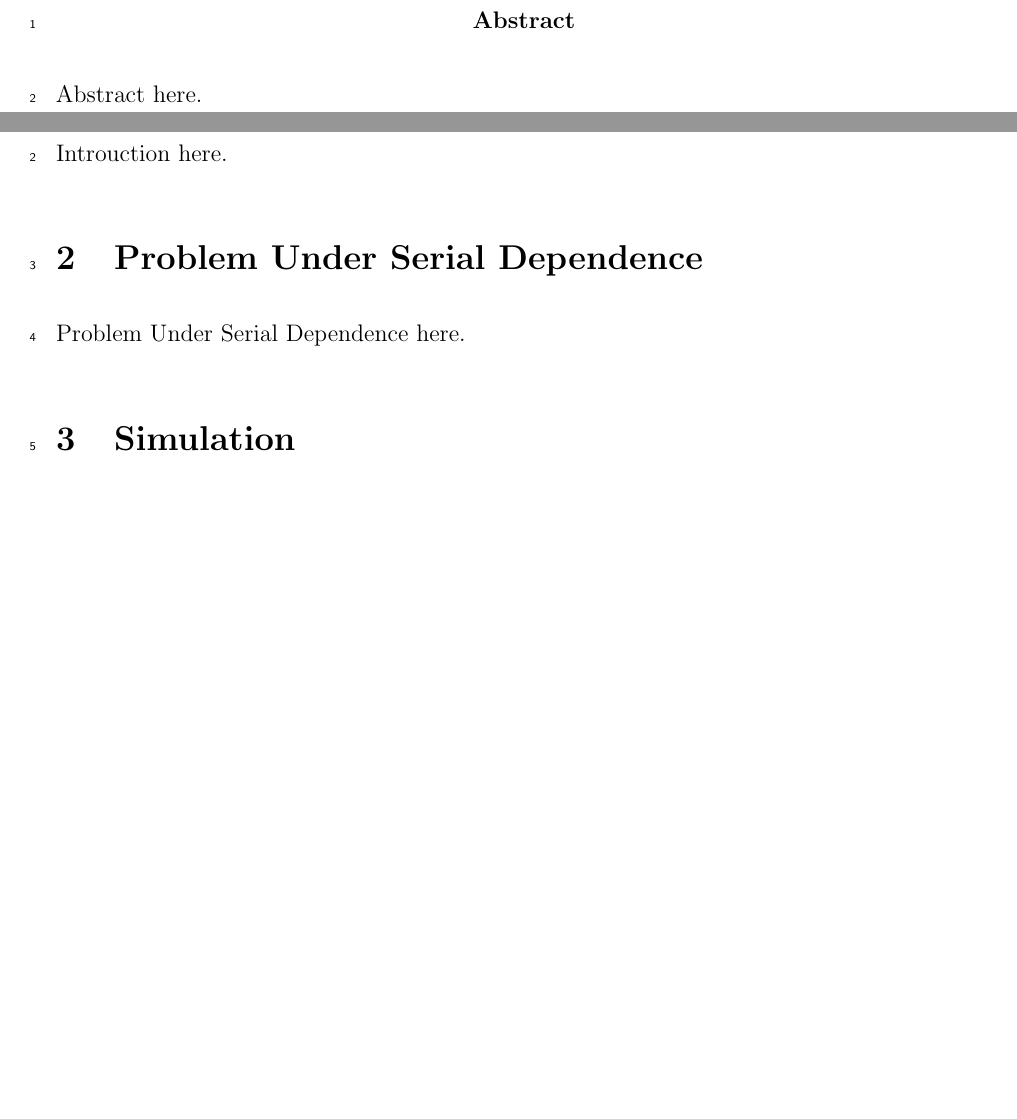
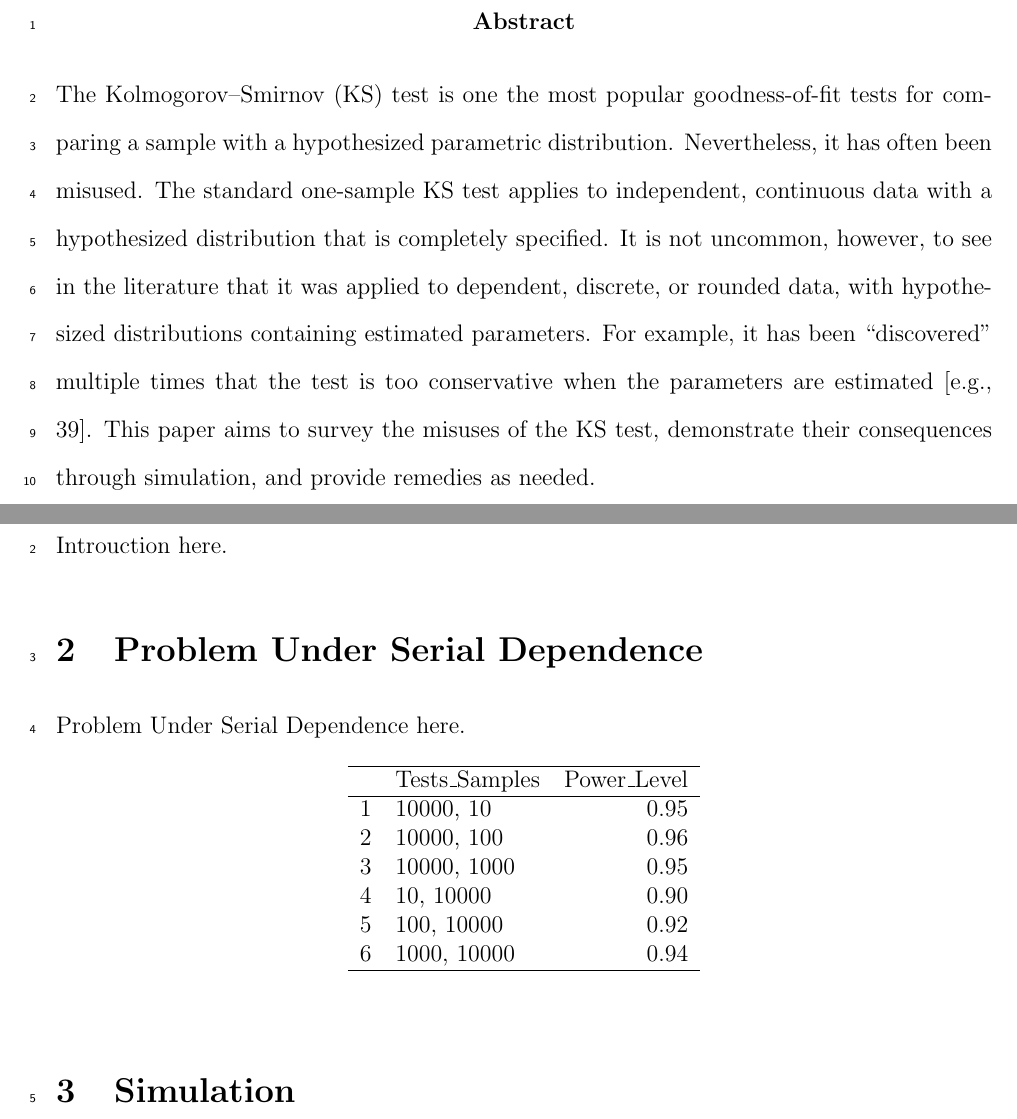
Before and after one commit to kaitlynshevlin/KaitlynShevlin, a LaTeX paper (Manuscript/manuscript.tex): two parts of pages 2 and 3 of 3 before the commit and two parts of pages 2 and 3 of 4 after it, joined at a grey line, cut so that both start at the same text, the shorter picture padded with empty space. Compiled offline with pdfLaTeX.

Commit message:
Added tests for assumptions of KS-Test. Added Weiss reference. Added rough abstract.

```diff
--- a/Manuscript/manuscript.tex
+++ b/Manuscript/manuscript.tex
@@ -48,7 +48,7 @@ Department of Statistics, University of Connecticut}
 \doublespace
 
 \begin{abstract}
-Abstract here.
+The Kolmogorov–Smirnov (KS) test is one the most popular goodness-of-fit tests for comparing a sample with a hypothesized parametric distribution. Nevertheless, it has often been misused. The standard one-sample KS test applies to independent, continuous data with a hypothesized distribution that is completely specified. It is not uncommon, however, to see in the literature that it was applied to dependent, discrete, or rounded data, with hypothesized distributions containing estimated parameters. For example, it has been “discovered” multiple times that the test is too conservative when the parameters are estimated [e.g., 39]. This paper aims to survey the misuses of the KS test, demonstrate their consequences through simulation, and provide remedies as needed.
 \end{abstract}
 
 
@@ -61,6 +61,22 @@ Introuction here.
 \section{Problem Under Serial Dependence}\label{sec:litrev}}
 
 Problem Under Serial Dependence here.
+
+\begin{table}[ht]
+\centering
+\begin{tabular}{rlr}
+  \hline
+ & Tests\_Samples & Power\_Level \\
+  \hline
+1 & 10000, 10 & 0.95 \\
+  2 & 10000, 100 & 0.96 \\
+  3 & 10000, 1000 & 0.95 \\
+  4 & 10, 10000 & 0.90 \\
+  5 & 100, 10000 & 0.92 \\
+  6 & 1000, 10000 & 0.94 \\
+   \hline
+\end{tabular}
+\end{table}
 
 \hypertarget{sec:data}{%
 \section{Simulation}\label{sec:data}}
```
Also changed, not shown: Manuscript/citations.bib (+11 -0 lines), References/Modification of the Kolmogorov-Smirnov Statistic for Use with Correlated Data.pdf (added), 1 other file.
